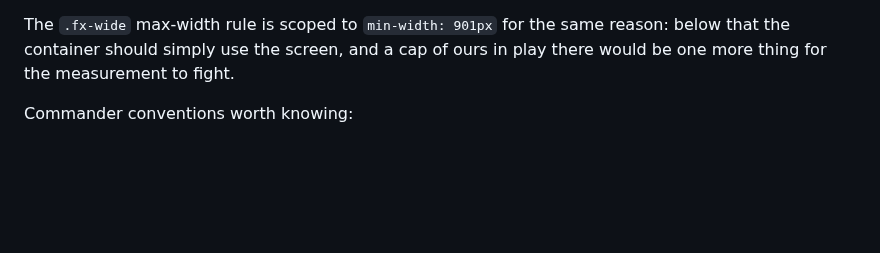
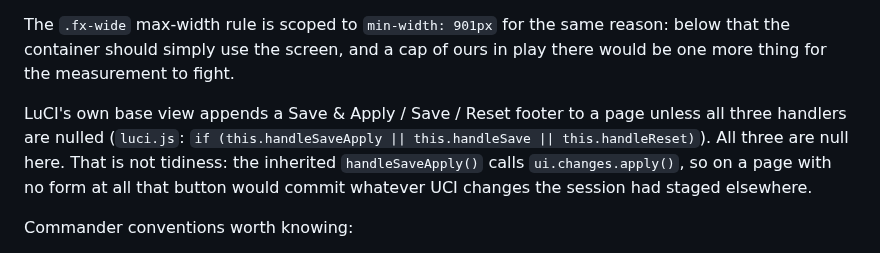
Before and after one commit to p0sixxx/luci-app-wrtcommander, a Markdown page: README.md, the part around one of its changes. Rendered like a GitHub page; blank space fills up the shorter version.

```diff
--- a/README.md
+++ b/README.md
@@ -1550,6 +1559,13 @@ same reason: below that the container should simply use the screen, and a
 cap of ours in play there would be one more thing for the measurement to
 fight.
 
+LuCI's own base view appends a Save & Apply / Save / Reset footer to a
+page unless all three handlers are nulled (`luci.js`: `if
+(this.handleSaveApply || this.handleSave || this.handleReset)`). All three
+are null here. That is not tidiness: the inherited `handleSaveApply()`
+calls `ui.changes.apply()`, so on a page with no form at all that button
+would commit whatever UCI changes the session had staged elsewhere.
+
 Commander conventions worth knowing:
 
 - **Cursor and selection are different things.** The cursor is the
```
Also changed, not shown: other parts of README.md (+9 -0 lines), docs/img/mobile-dark-en.png, docs/img/mobile-dark-ru.png, docs/img/mobile-light-en.png, docs/img/mobile-light-ru.png, 1 other file.
